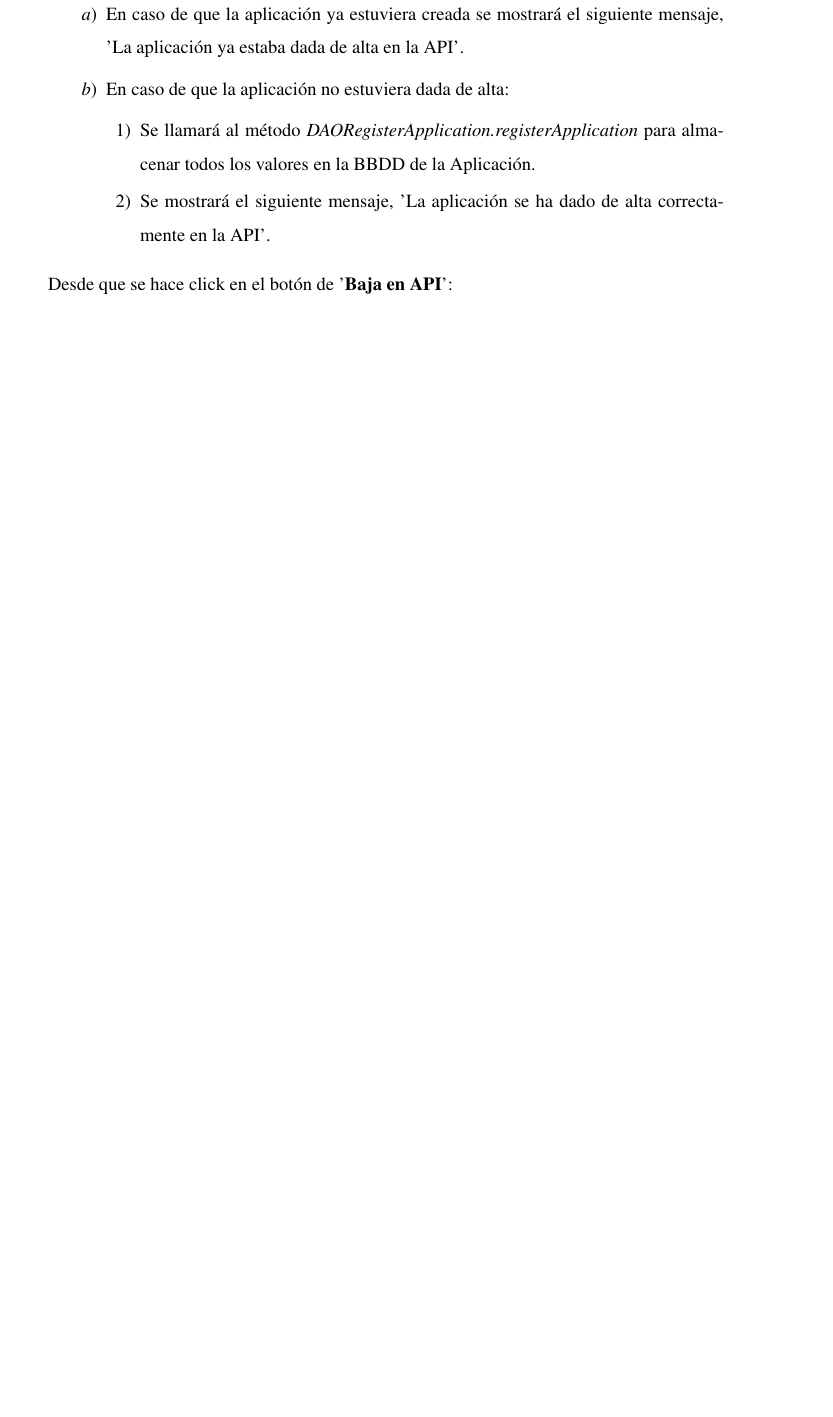
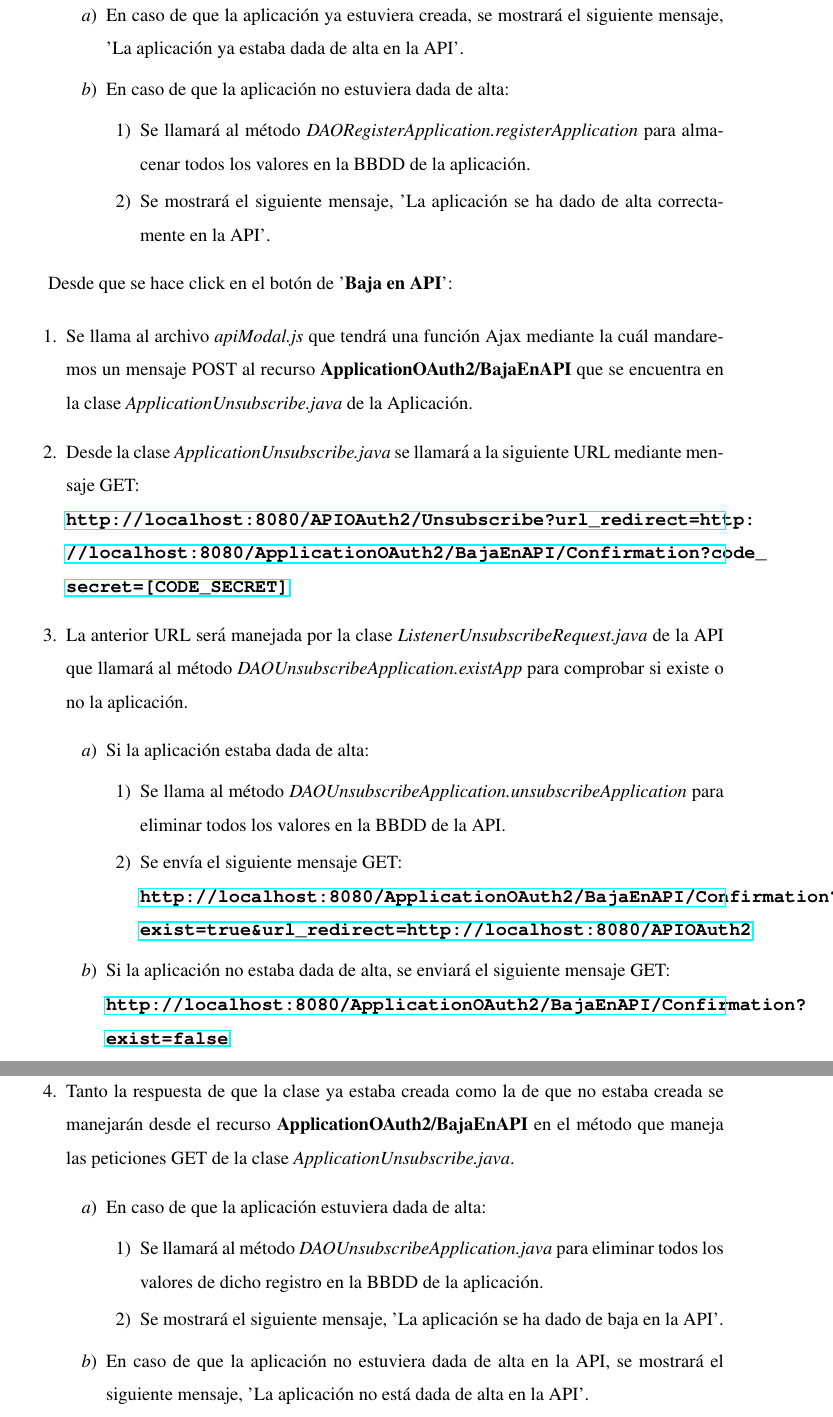
Before and after one commit to Xevit/Memo, a LaTeX book (plantilla-memoria-master/memoria.tex): part of page 54 of 61 before the commit and two parts of pages 55 and 56 of 63 after it, the two joined at a grey line, cut so that both start at the same text, the shorter picture padded with empty space. Compiled offline with pdfLaTeX; the source files are stored in an older character set and shown here as Unicode.

Commit message:
* UPDATE: Finalizado Alta y Baja de aplicación

```diff
--- a/plantilla-memoria-master/memoria.tex
+++ b/plantilla-memoria-master/memoria.tex
@@ -728,14 +754,40 @@ Desde que se hace click en el botón de '\textbf{Alta en API}':
 		\begin{enumerate}
-			\item En caso de que la aplicación ya estuviera creada se mostrará el siguiente mensaje, 'La aplicación ya estaba dada de alta en la API'.
+			\item En caso de que la aplicación ya estuviera creada, se mostrará el siguiente mensaje, 'La aplicación ya estaba dada de alta en la API'.
 			\item En caso de que la aplicación no estuviera dada de alta:
 				\begin{enumerate}
-					\item Se llamará al método \textit{DAORegisterApplication.registerApplication} para almacenar todos los valores en la BBDD de la Aplicación.
+					\item Se llamará al método \textit{DAORegisterApplication.registerApplication} para almacenar todos los valores en la BBDD de la aplicación.
 					\item Se mostrará el siguiente mensaje, 'La aplicación se ha dado de alta correctamente en la API'.
 				\end{enumerate}
 		\end{enumerate}
 \end{enumerate}
 
 Desde que se hace click en el botón de '\textbf{Baja en API}':
+
+\begin{enumerate}
+	\item Se llama al archivo \textit{apiModal.js} que tendrá una función Ajax mediante la cuál mandaremos un mensaje POST al recurso \textbf{ApplicationOAuth2/BajaEnAPI} que se encuentra en la clase \textit{ApplicationUnsubscribe.java} de la Aplicación.
+	\item Desde la clase \textit{ApplicationUnsubscribe.java} se llamará a la siguiente URL mediante mensaje GET: \\
+	\textbf{\url{http://localhost:8080/APIOAuth2/Unsubscribe?url_redirect=http://localhost:8080/ApplicationOAuth2/BajaEnAPI/Confirmation?code\_secret=[CODE\_SECRET]}}
+	\item La anterior URL será manejada por la clase \textit{ListenerUnsubscribeRequest.java} de la API que llamará al método \textit{DAOUnsubscribeApplication.existApp} para comprobar si existe o no la aplicación.
+		\begin{enumerate}
+			\item Si la aplicación estaba dada de alta:
+				\begin{enumerate}
+					\item  Se llama al método \textit{DAOUnsubscribeApplication.unsubscribeApplication} para eliminar todos los valores en la BBDD de la API.
+					\item Se envía el siguiente mensaje GET:\\
+					\textbf{\url{http://localhost:8080/ApplicationOAuth2/BajaEnAPI/Confirmation?exist=true&url_redirect=http://localhost:8080/APIOAuth2}}
+				\end{enumerate}
+			\item Si la aplicación no estaba dada de alta, se enviará el siguiente mensaje GET: \\
+			\textbf{\url{http://localhost:8080/ApplicationOAuth2/BajaEnAPI/Confirmation?exist=false}}
+		\end{enumerate}
+	\item Tanto la respuesta de que la clase ya estaba creada como la de que no estaba creada se manejarán desde el recurso \textbf{ApplicationOAuth2/BajaEnAPI} en el método que maneja las peticiones GET de la clase \textit{ApplicationUnsubscribe.java}.
+		\begin{enumerate}
+			\item En caso de que la aplicación estuviera dada de alta:
+				\begin{enumerate}
+					\item Se llamará al método \textit{DAOUnsubscribeApplication.java} para eliminar todos los valores de dicho registro en la BBDD de la aplicación.
+					\item Se mostrará el siguiente mensaje, 'La aplicación se ha dado de baja en la API'.
+				\end{enumerate}
+			\item En caso de que la aplicación no estuviera dada de alta en la API, se mostrará el siguiente mensaje, 'La aplicación no está dada de alta en la API'.
+		\end{enumerate}
+\end{enumerate}
 
 \clearpage
 \section{Proceso de Autorización utilizando el estándar oAuth 2.0}
```
Also changed, not shown: plantilla-memoria-master/image/5_2_2_BajaAPI_KO.PNG (added), plantilla-memoria-master/image/5_2_2_BajaAPI_OK.PNG (added), plantilla-memoria-master/memoria.pdf, plantilla-memoria-master/memoria.tex (40 more changed lines).
